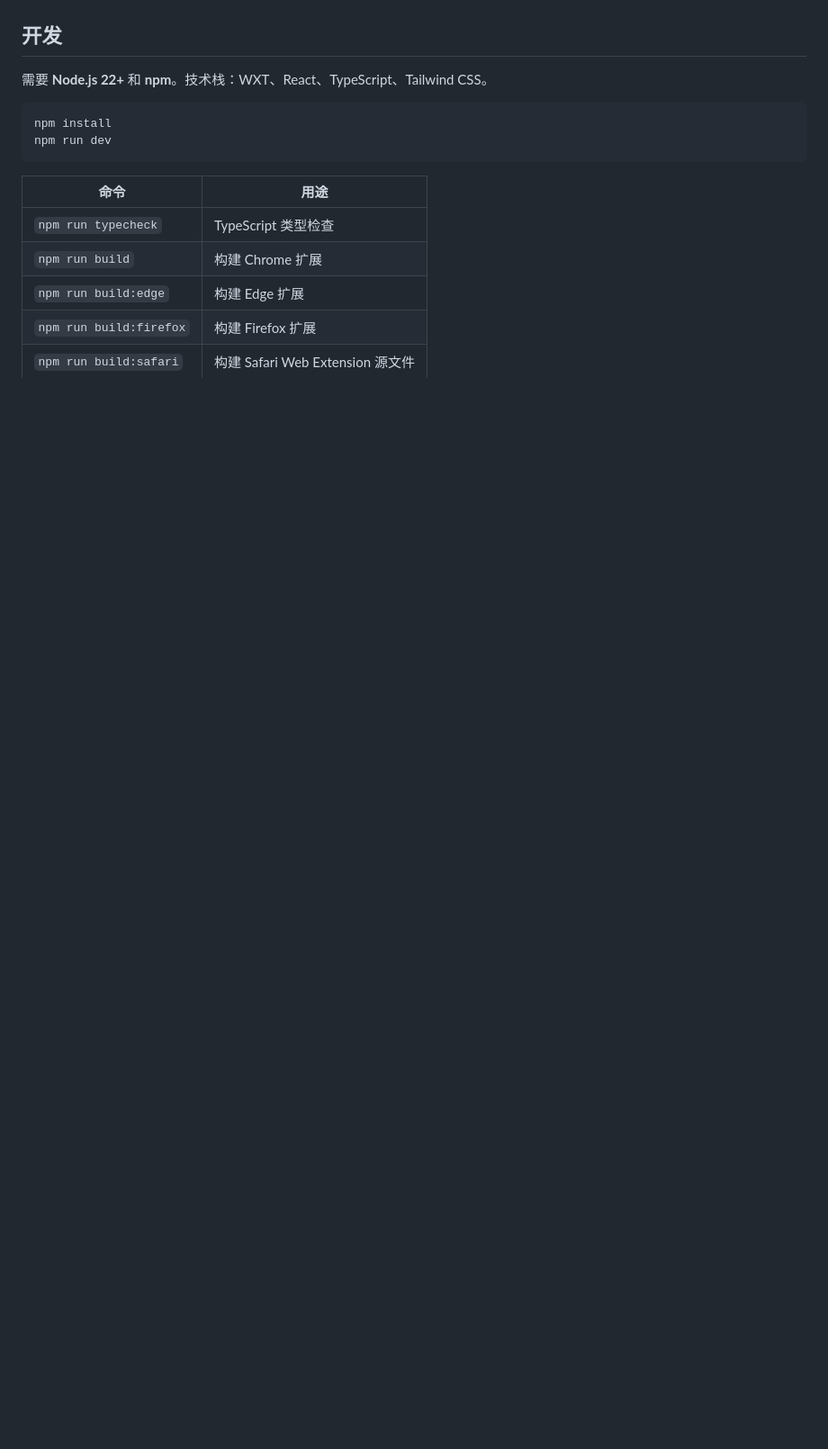
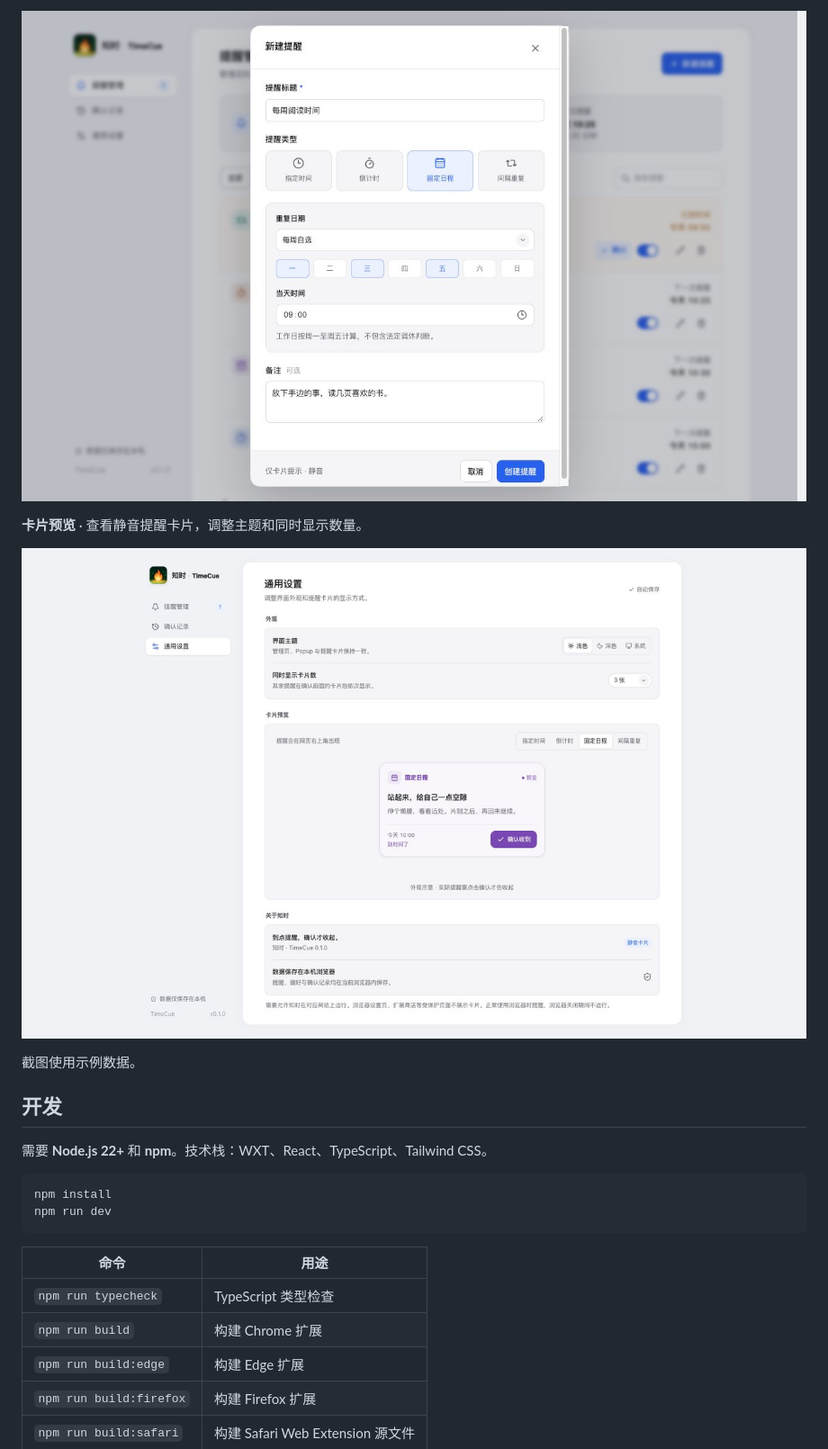
Before and after one commit to anghunk/timecue, a Markdown page: README.md, the part around one of its changes. Shown at 90% size. Drawn GitHub-style; pictures changed too: store-assets/screenshots/02-create-reminder.png (added), store-assets/screenshots/03-card-preview.png (added); folded sections open; blank space fills up the shorter version.

Commit message:
docs: 美化 README 并添加界面截图

```diff
--- a/README.md
+++ b/README.md
@@ -14,3 +33,12 @@
+![新建提醒：设置每周自选日期与备注](./store-assets/screenshots/02-create-reminder.png)
+
+**卡片预览** · 查看静音提醒卡片，调整主题和同时显示数量。
+
+![通用设置与提醒卡片预览](./store-assets/screenshots/03-card-preview.png)
+
+</details>
+
+截图使用示例数据。
 
 ## 开发
 
```
Also changed, not shown: other parts of README.md (+27 -8 lines), store-assets/screenshots/01-reminder-management.png (added).
